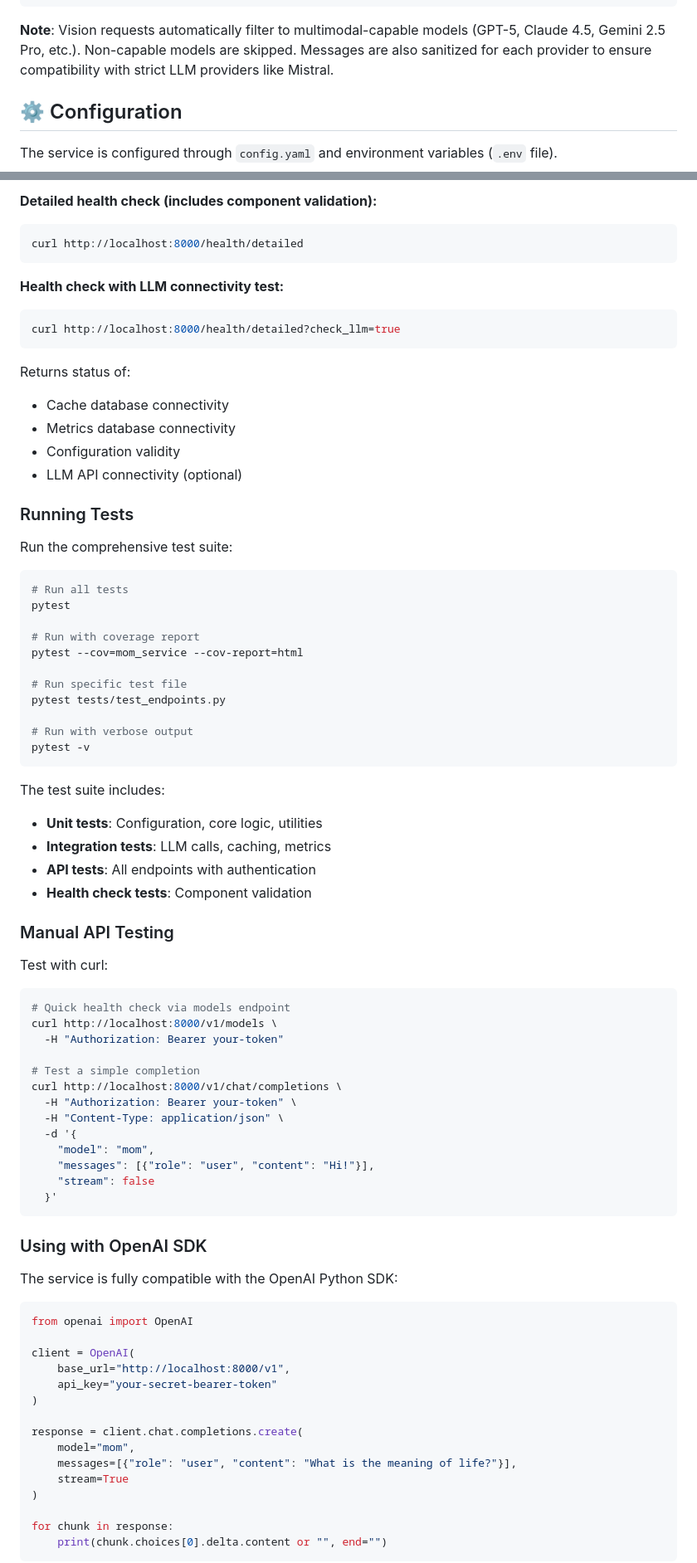
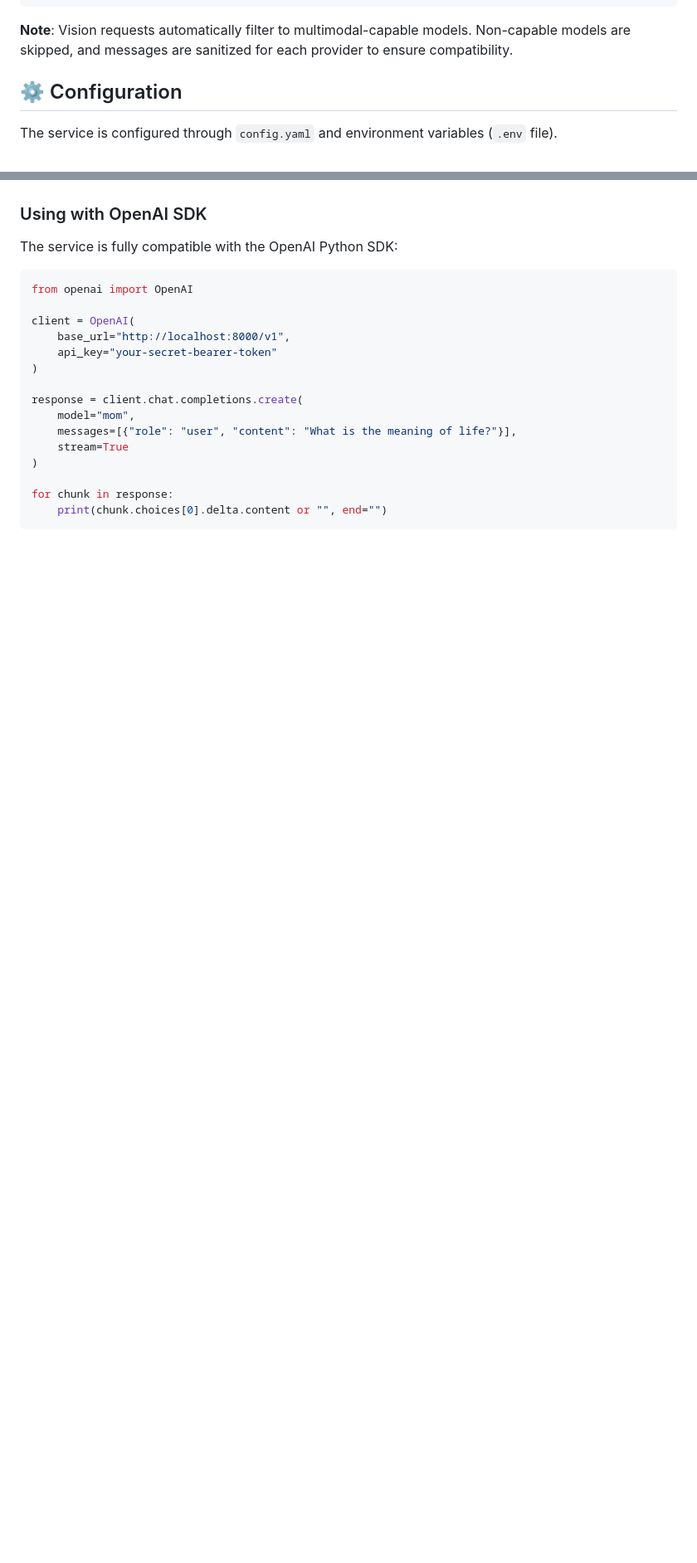
Before and after one commit to arashbehmand/mom-llm, a Markdown page: README.md, 2 parts joined by grey strips. Shown at 83% size. Drawn GitHub-style; blank space fills up the shorter version.

````diff
--- a/README.md
+++ b/README.md
@@ -288,7 +273,7 @@ curl http://localhost:8000/v1/chat/completions \
   }'
 ```
 
-**Note**: Vision requests automatically filter to multimodal-capable models (GPT-5, Claude 4.5, Gemini 2.5 Pro, etc.). Non-capable models are skipped. Messages are also sanitized for each provider to ensure compatibility with strict LLM providers like Mistral.
+**Note**: Vision requests automatically filter to multimodal-capable models. Non-capable models are skipped, and messages are sanitized for each provider to ensure compatibility.
 
 ## ⚙️ Configuration
 
@@ -422,62 +344,3 @@ curl http://localhost:8000/health
-**Detailed health check (includes component validation):**
-```bash
-curl http://localhost:8000/health/detailed
-```
-
-**Health check with LLM connectivity test:**
-```bash
-curl http://localhost:8000/health/detailed?check_llm=true
-```
-
-Returns status of:
-- Cache database connectivity
-- Metrics database connectivity
-- Configuration validity
-- LLM API connectivity (optional)
-
-### Running Tests
-
-Run the comprehensive test suite:
-
-```bash
-# Run all tests
-pytest
-
-# Run with coverage report
-pytest --cov=mom_service --cov-report=html
-
-# Run specific test file
-pytest tests/test_endpoints.py
-
-# Run with verbose output
-pytest -v
-```
-
-The test suite includes:
-- **Unit tests**: Configuration, core logic, utilities
-- **Integration tests**: LLM calls, caching, metrics
-- **API tests**: All endpoints with authentication
-- **Health check tests**: Component validation
-
-### Manual API Testing
-
-Test with curl:
-```bash
-# Quick health check via models endpoint
-curl http://localhost:8000/v1/models \
-  -H "Authorization: Bearer your-token"
-
-# Test a simple completion
-curl http://localhost:8000/v1/chat/completions \
-  -H "Authorization: Bearer your-token" \
-  -H "Content-Type: application/json" \
-  -d '{
-    "model": "mom",
-    "messages": [{"role": "user", "content": "Hi!"}],
-    "stream": false
-  }'
-```
-
 ### Using with OpenAI SDK
 
 The service is fully compatible with the OpenAI Python SDK:
````
Also changed, not shown: other parts of README.md (+75 -84 lines).
